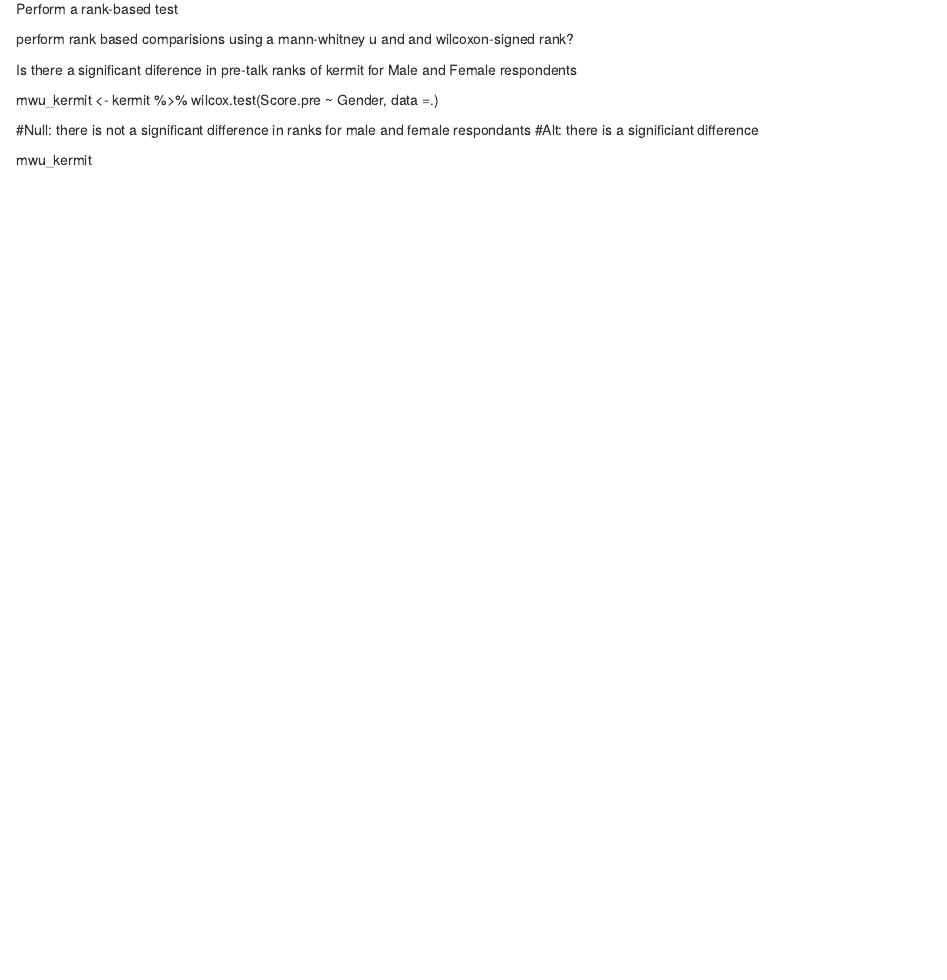
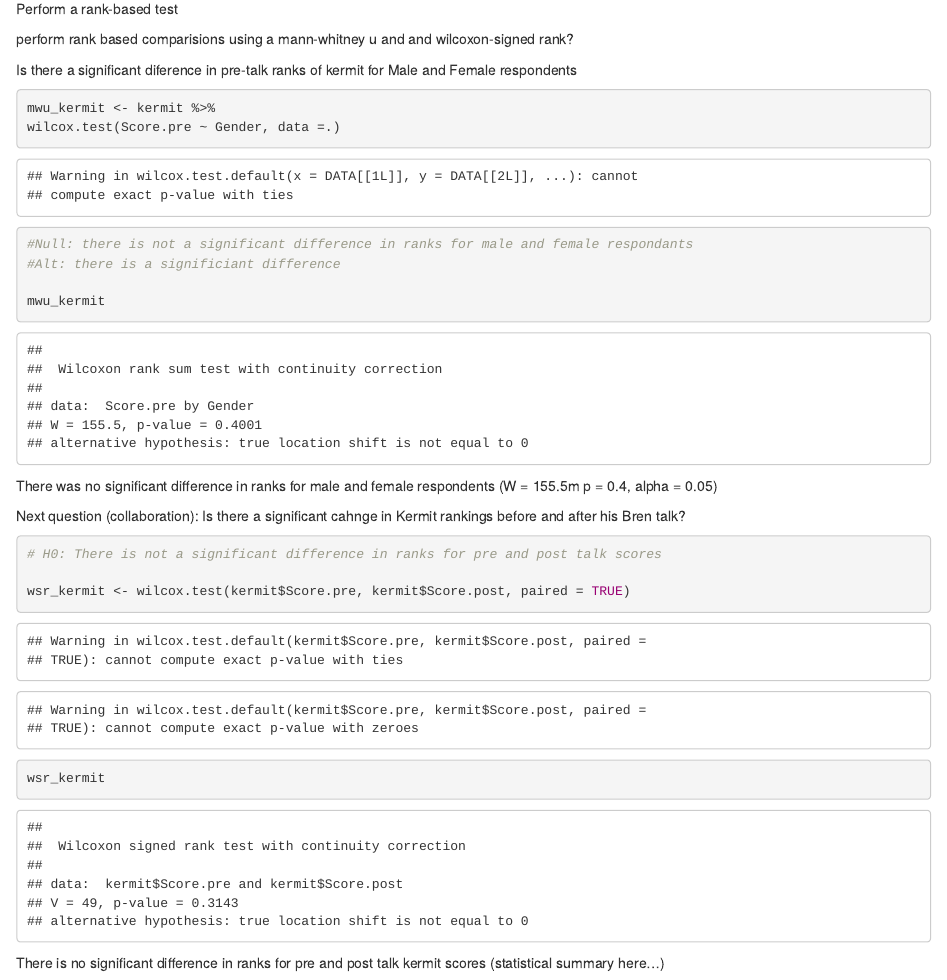
Before and after one commit to graciegwhite/lab-7-rank-gracie, an R Markdown document (Lab-7-kermit-gracie.Rmd): the page in a window 1100 px wide, from 1350 px down. Rendered offline with R 4.5, knitr and Pandoc, with nearby package versions.

Commit message:
WSR test

````diff
--- a/Lab-7-kermit-gracie.Rmd
+++ b/Lab-7-kermit-gracie.Rmd
@@ -41,6 +41,7 @@ perform rank based comparisions using a mann-whitney u and and wilcoxon-signed r
 
 Is there a significant diference in pre-talk ranks of kermit for Male and Female respondents
 
+```{r}
 mwu_kermit <- kermit %>%
 wilcox.test(Score.pre ~ Gender, data =.)
 
@@ -48,3 +49,18 @@ wilcox.test(Score.pre ~ Gender, data =.)
 #Alt: there is a significiant difference
 
 mwu_kermit
+
+```
+
+There was no significant difference in ranks for male and female respondents (W = 155.5m p = 0.4, alpha = 0.05)
+
+Next question (collaboration):
+Is there a significant cahnge in Kermit rankings before and after his Bren talk?
+
+```{r}
+# H0: There is not a significant difference in ranks for pre and post talk scores
+
+wsr_kermit <- wilcox.test(kermit$Score.pre, kermit$Score.post, paired = TRUE)
+wsr_kermit
+```
+There is no significant difference in ranks for pre and post talk kermit scores (statistical summary here...)
````
